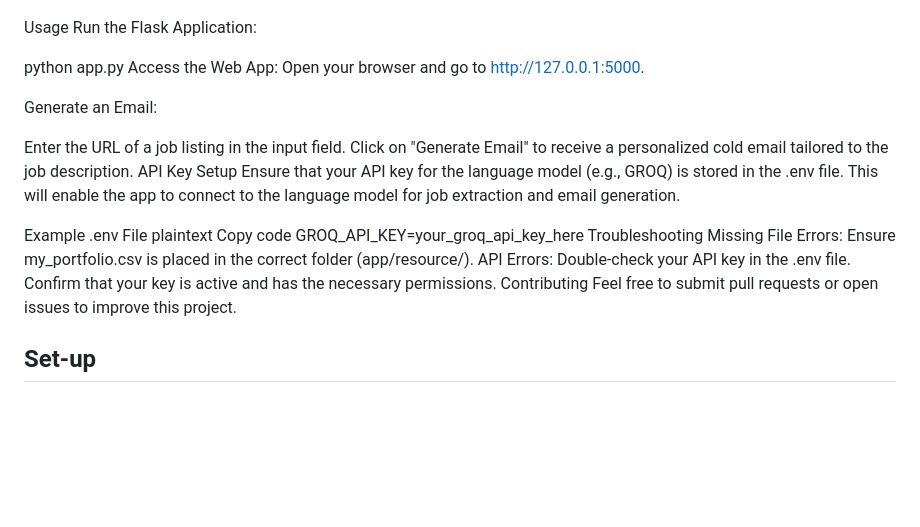
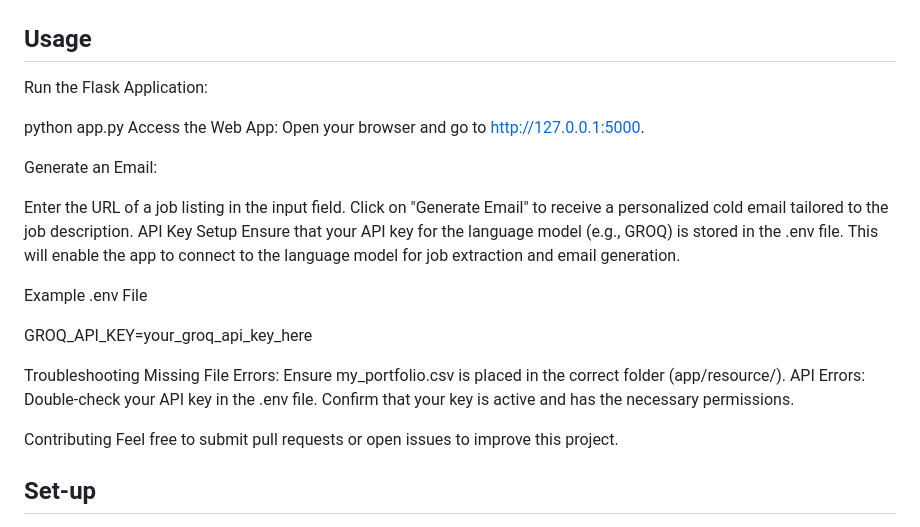
Before and after one commit to MUSTAKIMSHAIKH2942/cold-email-genrator-GenAI, a Markdown page: README.md, the part around the change. Rendered like a GitHub page; blank space fills up the shorter version.

```diff
--- a/README.md
+++ b/README.md
@@ -37,10 +37,8 @@ Project Structure
 ![Directory Structure Pic](https://github.com/MUSTAKIMSHAIKH2942/cold-email-genrator-GenAI/blob/main/project-genai-cold-email-generator/imgs/file_directory.png)
 
 
-
-
-Usage
-Run the Flask Application:
+## Usage
+ Run the Flask Application:
 
 python app.py
 Access the Web App: Open your browser and go to http://127.0.0.1:5000.
@@ -53,15 +51,15 @@ API Key Setup
 Ensure that your API key for the language model (e.g., GROQ) is stored in the .env file. This will enable the app to connect to the language model for job extraction and email generation.
 
 Example .env File
-plaintext
-Copy code
+
 GROQ_API_KEY=your_groq_api_key_here
+
 Troubleshooting
 Missing File Errors: Ensure my_portfolio.csv is placed in the correct folder (app/resource/).
 API Errors: Double-check your API key in the .env file. Confirm that your key is active and has the necessary permissions.
+
 Contributing
 Feel free to submit pull requests or open issues to improve this project.
-
 
 ## Set-up
 1. To get started we first need to get an API_KEY from here: https://console.groq.com/keys. Inside `app/.env` update the value of `GROQ_API_KEY` with the API_KEY you created.
```
